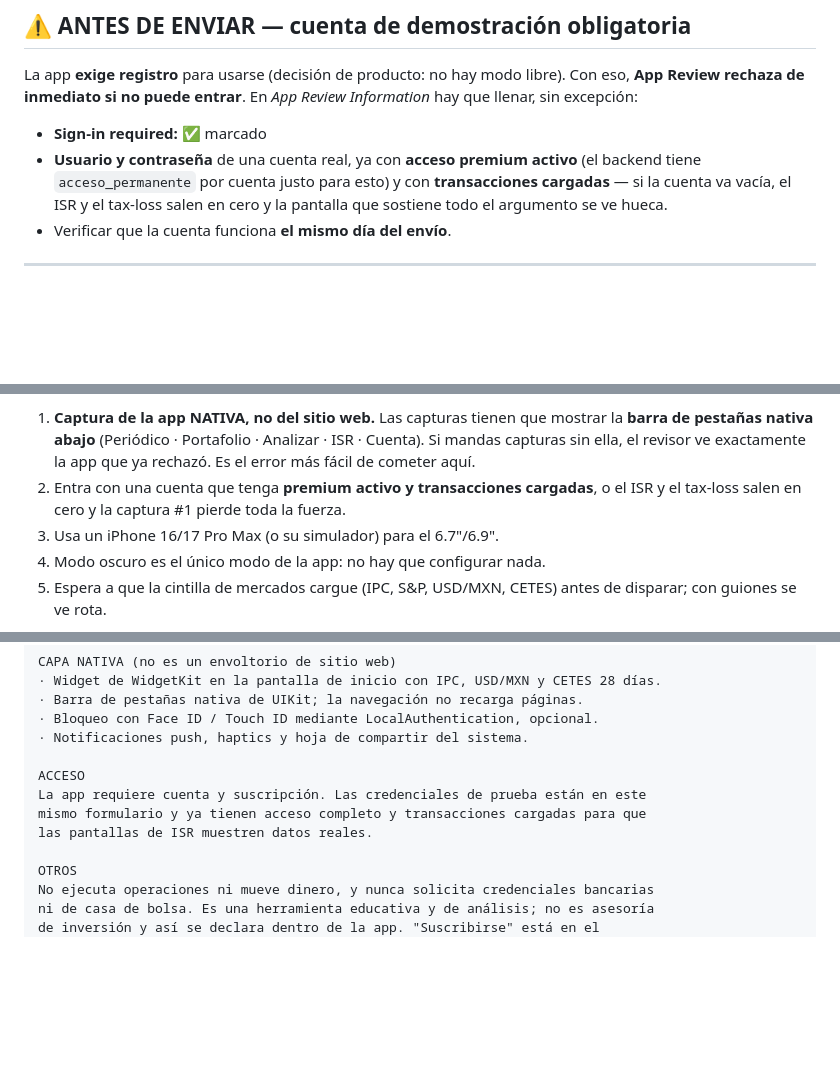
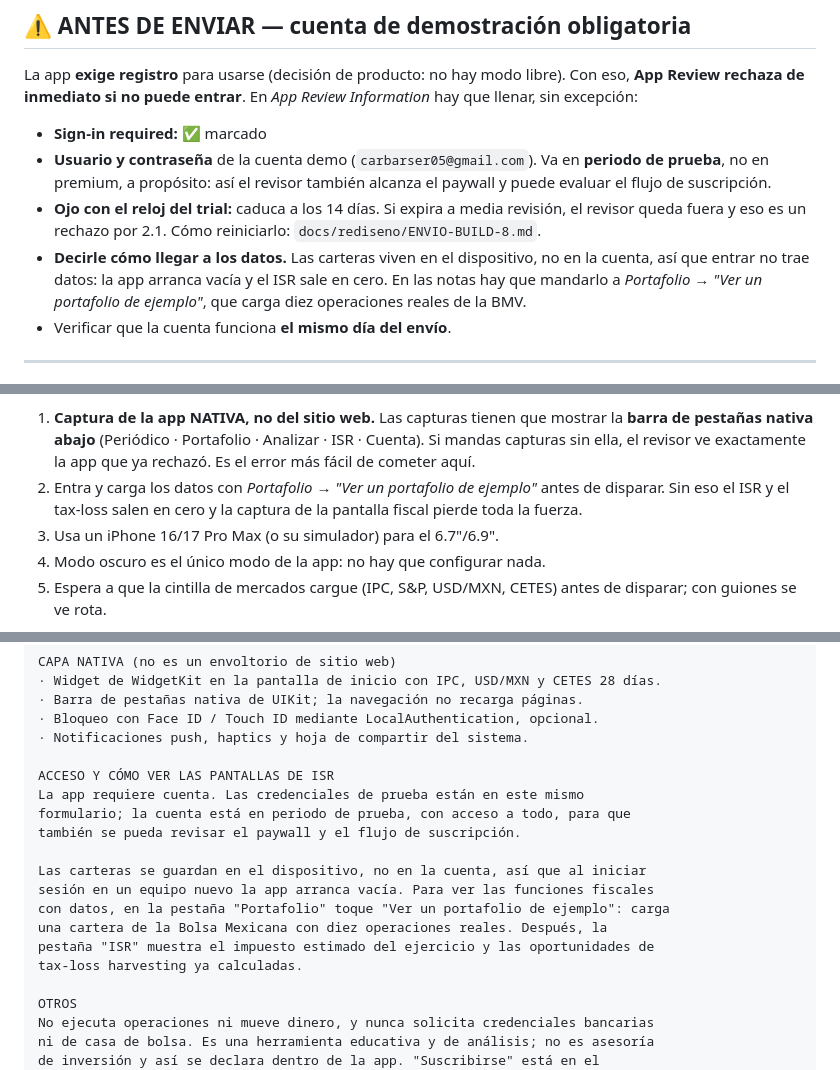
Before and after one commit to Charlie200510/miportafolio, a Markdown page: APP_STORE_LISTING.md, 3 parts joined by grey strips. Rendered like a GitHub page; blank space fills up the shorter version.

```diff
--- a/APP_STORE_LISTING.md
+++ b/APP_STORE_LISTING.md
@@ -36,10 +36,16 @@ Con eso, **App Review rechaza de inmediato si no puede entrar**. En
 *App Review Information* hay que llenar, sin excepción:
 
 - **Sign-in required:** ✅ marcado
-- **Usuario y contraseña** de una cuenta real, ya con **acceso premium activo**
-  (el backend tiene `acceso_permanente` por cuenta justo para esto) y con
-  **transacciones cargadas** — si la cuenta va vacía, el ISR y el tax-loss
-  salen en cero y la pantalla que sostiene todo el argumento se ve hueca.
+- **Usuario y contraseña** de la cuenta demo (`carbarser05@gmail.com`). Va en
+  **periodo de prueba**, no en premium, a propósito: así el revisor también
+  alcanza el paywall y puede evaluar el flujo de suscripción.
+- **Ojo con el reloj del trial:** caduca a los 14 días. Si expira a media
+  revisión, el revisor queda fuera y eso es un rechazo por 2.1. Cómo
+  reiniciarlo: `docs/rediseno/ENVIO-BUILD-8.md`.
+- **Decirle cómo llegar a los datos.** Las carteras viven en el dispositivo, no
+  en la cuenta, así que entrar no trae datos: la app arranca vacía y el ISR sale
+  en cero. En las notas hay que mandarlo a *Portafolio → "Ver un portafolio de
+  ejemplo"*, que carga diez operaciones reales de la BMV.
 - Verificar que la cuenta funciona **el mismo día del envío**.
 
 ---
@@ -169,8 +175,9 @@ Tamaños obligatorios: **6.7"** (1290×2796, iPhone 15/16 Pro Max) y **6.5"**
    mostrar la **barra de pestañas nativa abajo** (Periódico · Portafolio ·
    Analizar · ISR · Cuenta). Si mandas capturas sin ella, el revisor ve
    exactamente la app que ya rechazó. Es el error más fácil de cometer aquí.
-2. Entra con una cuenta que tenga **premium activo y transacciones cargadas**,
-   o el ISR y el tax-loss salen en cero y la captura #1 pierde toda la fuerza.
+2. Entra y carga los datos con *Portafolio → "Ver un portafolio de ejemplo"*
+   antes de disparar. Sin eso el ISR y el tax-loss salen en cero y la captura
+   de la pantalla fiscal pierde toda la fuerza.
 3. Usa un iPhone 16/17 Pro Max (o su simulador) para el 6.7"/6.9".
 4. Modo oscuro es el único modo de la app: no hay que configurar nada.
 5. Espera a que la cintilla de mercados cargue (IPC, S&P, USD/MXN, CETES) antes
@@ -208,10 +215,17 @@ CAPA NATIVA (no es un envoltorio de sitio web)
 · Bloqueo con Face ID / Touch ID mediante LocalAuthentication, opcional.
 · Notificaciones push, haptics y hoja de compartir del sistema.
 
-ACCESO
-La app requiere cuenta y suscripción. Las credenciales de prueba están en este
-mismo formulario y ya tienen acceso completo y transacciones cargadas para que
-las pantallas de ISR muestren datos reales.
+ACCESO Y CÓMO VER LAS PANTALLAS DE ISR
+La app requiere cuenta. Las credenciales de prueba están en este mismo
+formulario; la cuenta está en periodo de prueba, con acceso a todo, para que
+también se pueda revisar el paywall y el flujo de suscripción.
+
+Las carteras se guardan en el dispositivo, no en la cuenta, así que al iniciar
+sesión en un equipo nuevo la app arranca vacía. Para ver las funciones fiscales
+con datos, en la pestaña "Portafolio" toque "Ver un portafolio de ejemplo": carga
+una cartera de la Bolsa Mexicana con diez operaciones reales. Después, la
+pestaña "ISR" muestra el impuesto estimado del ejercicio y las oportunidades de
+tax-loss harvesting ya calculadas.
 
 OTROS
 No ejecuta operaciones ni mueve dinero, y nunca solicita credenciales bancarias
```
Also changed, not shown: docs/rediseno/ENVIO-BUILD-8.md (+39 -4 lines).
